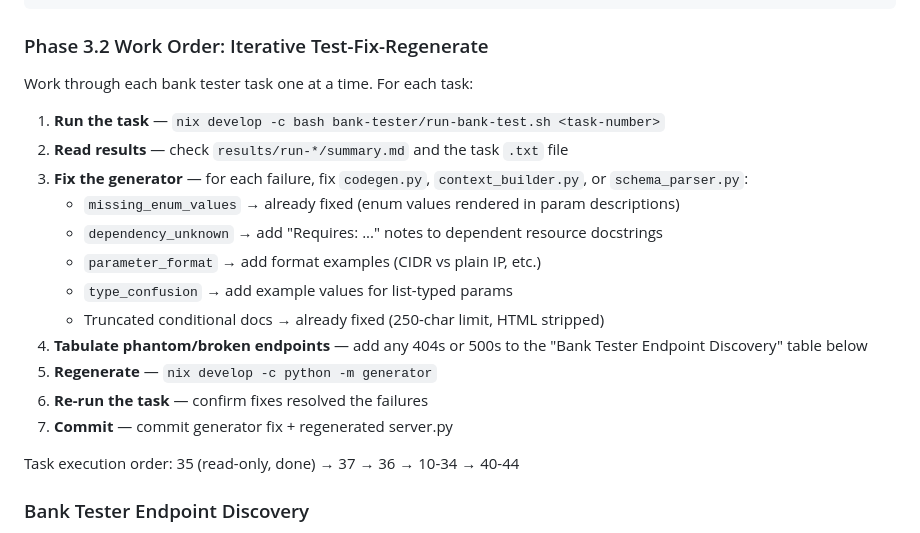
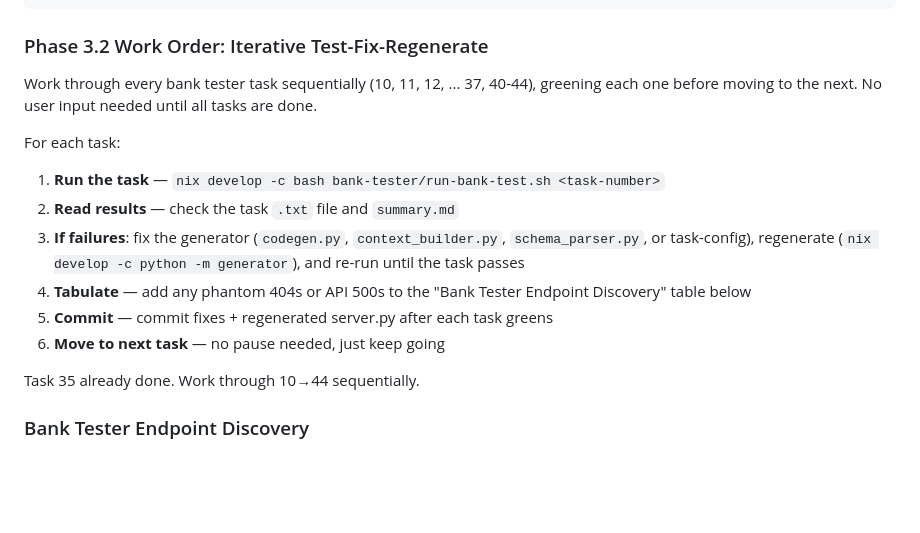
Before and after one commit to abl030/pfsense-mcp, a Markdown page: CLAUDE.md, the part around the change. GitHub-like rendering; blank space fills up the shorter version.

Commit message:
docs: update Phase 3.2 plan — iterate sequentially, no user input needed
Co-Authored-By: Claude Opus 4.6 <noreply@anthropic.com>

```diff
--- a/CLAUDE.md
+++ b/CLAUDE.md
@@ -419,22 +419,18 @@ bank-tester/
 
 ### Phase 3.2 Work Order: Iterative Test-Fix-Regenerate
 
-Work through each bank tester task one at a time. For each task:
+Work through every bank tester task sequentially (10, 11, 12, ... 37, 40-44), greening each one before moving to the next. No user input needed until all tasks are done.
+
+For each task:
 
 1. **Run the task** — `nix develop -c bash bank-tester/run-bank-test.sh <task-number>`
-2. **Read results** — check `results/run-*/summary.md` and the task `.txt` file
-3. **Fix the generator** — for each failure, fix `codegen.py`, `context_builder.py`, or `schema_parser.py`:
-   - `missing_enum_values` → already fixed (enum values rendered in param descriptions)
-   - `dependency_unknown` → add "Requires: ..." notes to dependent resource docstrings
-   - `parameter_format` → add format examples (CIDR vs plain IP, etc.)
-   - `type_confusion` → add example values for list-typed params
-   - Truncated conditional docs → already fixed (250-char limit, HTML stripped)
-4. **Tabulate phantom/broken endpoints** — add any 404s or 500s to the "Bank Tester Endpoint Discovery" table below
-5. **Regenerate** — `nix develop -c python -m generator`
-6. **Re-run the task** — confirm fixes resolved the failures
-7. **Commit** — commit generator fix + regenerated server.py
+2. **Read results** — check the task `.txt` file and `summary.md`
+3. **If failures**: fix the generator (`codegen.py`, `context_builder.py`, `schema_parser.py`, or task-config), regenerate (`nix develop -c python -m generator`), and re-run until the task passes
+4. **Tabulate** — add any phantom 404s or API 500s to the "Bank Tester Endpoint Discovery" table below
+5. **Commit** — commit fixes + regenerated server.py after each task greens
+6. **Move to next task** — no pause needed, just keep going
 
-Task execution order: 35 (read-only, done) → 37 → 36 → 10-34 → 40-44
+Task 35 already done. Work through 10→44 sequentially.
 
 ### Bank Tester Endpoint Discovery
 
```
